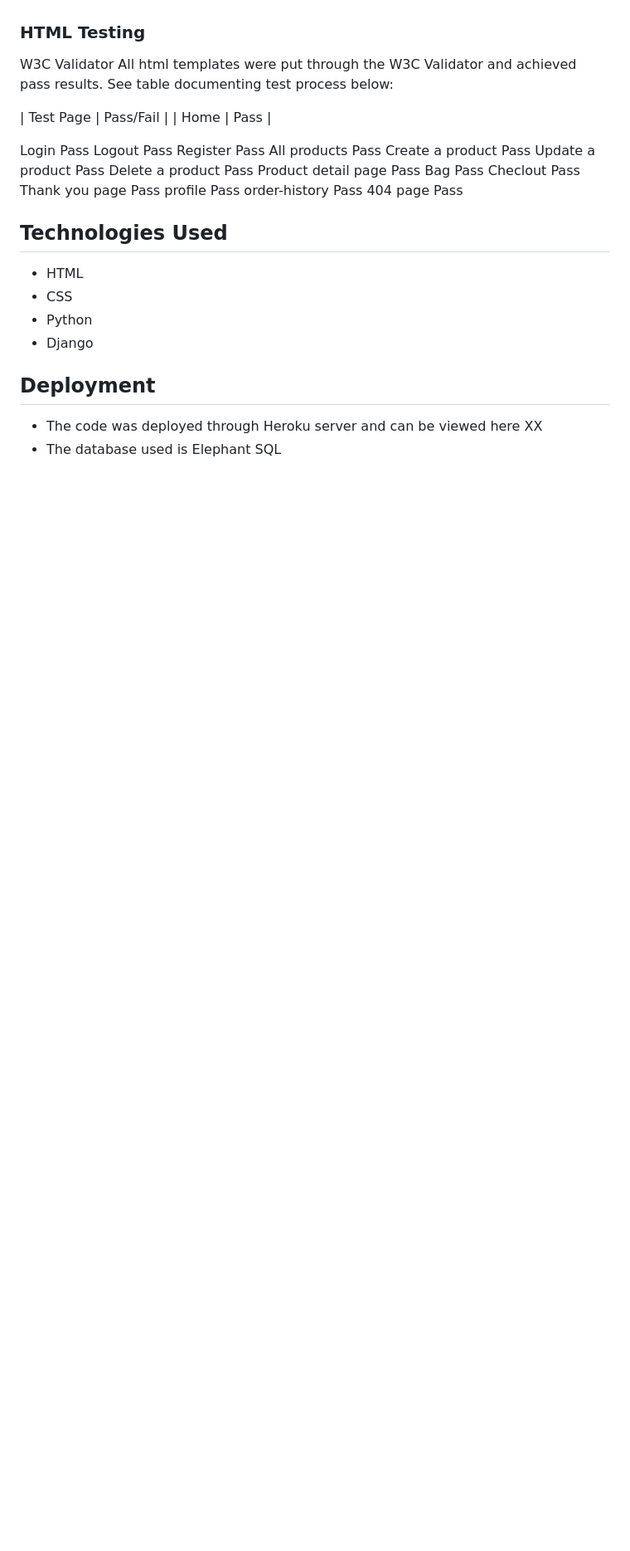
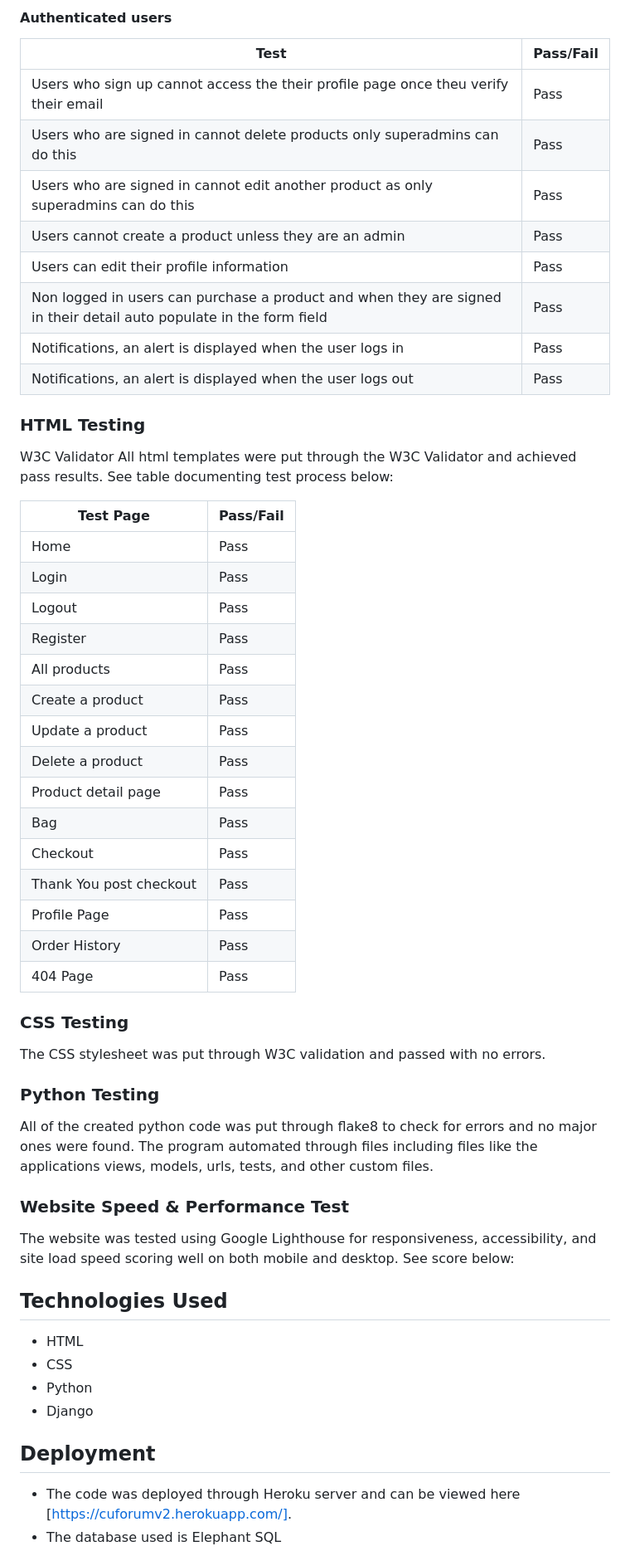
Before and after one commit to kevinolweb/dog-store-p5, a Markdown page: README.md, the part around the change printed below. Shown: that part at 83% size. Drawn GitHub-style; blank space fills up the shorter version.

```diff
--- a/README.md
+++ b/README.md
@@ -88,25 +117,47 @@ There are a number of issues with the site that still need to be resolved.
+#### Authenticated users
+| **Test** | **Pass/Fail** |
+|------------|----------------------|
+| Users who sign up cannot access the their profile page once theu verify their email | Pass |
+| Users who are signed in cannot delete products only superadmins can do this | Pass |
+| Users who are signed in cannot edit another product as only superadmins can do this  | Pass |
+| Users cannot create a product unless they are an admin | Pass |
+| Users can edit their profile information | Pass |
+| Non logged in users can purchase a product and when they are signed in their detail auto populate in the form field | Pass |
+| Notifications, an alert is displayed when the user logs in | Pass |
+| Notifications, an alert is displayed when the user logs out | Pass |
+
 
 ### HTML Testing
 W3C Validator
 All html templates were put through the W3C Validator and achieved pass results. See table documenting test process below:
 
-| Test Page |	Pass/Fail |
-| Home |	Pass |
+| **Test Page** | **Pass/Fail** |
+|------------|----------------------|
+| Home | Pass |
+| Login | Pass |
+| Logout | Pass |
+| Register | Pass |
+| All products | Pass |
+| Create a product | Pass |
+| Update a product | Pass |
+| Delete a product | Pass |
+| Product detail page | Pass |
+| Bag  | Pass |
+| Checkout  | Pass |
+| Thank You post checkout  | Pass |
+| Profile Page  | Pass |
+| Order History  | Pass |
+| 404 Page  | Pass |
 
-Login	Pass
-Logout	Pass
-Register	Pass
-All products	Pass
-Create a product	Pass
-Update a product	Pass
-Delete a product	Pass
-Product detail page	Pass
-Bag	Pass
-Checlout	Pass
-Thank you page	Pass
-profile	Pass
-order-history	Pass
-404 page 	Pass
+### CSS Testing
+The CSS stylesheet was put through W3C validation and passed with no errors.
+
+### Python Testing
+All of the created python code was put through flake8 to check for errors and no major ones were found. The program automated through files including files like the applications views, models, urls, tests, and other custom files.
+
+### Website Speed & Performance Test
+The website was tested using Google Lighthouse for responsiveness, accessibility, and site load speed scoring well on both mobile and desktop. See score below:
+
 
 ## Technologies Used
 * HTML
@@ -116,5 +167,5 @@ order-history	Pass
 
 
 ## Deployment
-* The code was deployed through Heroku server and can be viewed here XX
+* The code was deployed through Heroku server and can be viewed here [https://cuforumv2.herokuapp.com/].
 * The database used is Elephant SQL
```
Also changed, not shown: other parts of README.md (+42 -1 lines).
